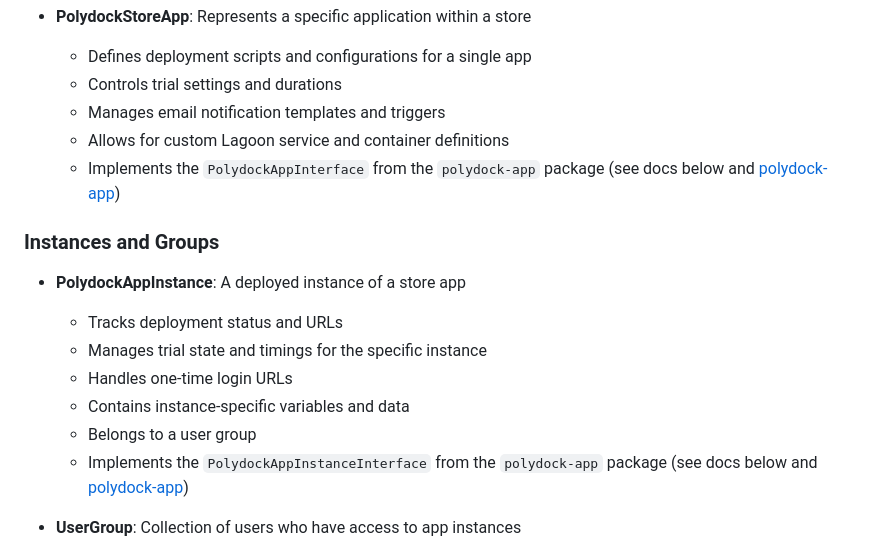
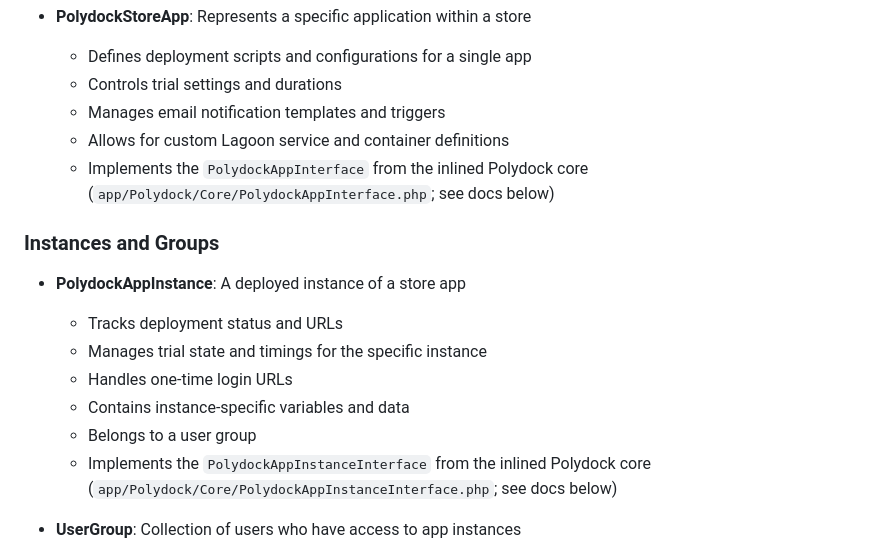
Before and after one commit to amazeeio/polydock-engine, a Markdown page: docs/ARCHITECTURE/README.md, the part around one of its changes. GitHub-like rendering.

```diff
--- a/docs/ARCHITECTURE/README.md
+++ b/docs/ARCHITECTURE/README.md
@@ -14,7 +14,7 @@
   - Controls trial settings and durations
   - Manages email notification templates and triggers
   - Allows for custom Lagoon service and container definitions
-  - Implements the `PolydockAppInterface` from the `polydock-app` package (see docs below and [polydock-app](https://github.com/freedomtech-hosting/polydock-app))
+  - Implements the `PolydockAppInterface` from the inlined Polydock core (`app/Polydock/Core/PolydockAppInterface.php`; see docs below)
 
 ### Instances and Groups
 - **PolydockAppInstance**: A deployed instance of a store app
@@ -23,7 +23,7 @@
   - Handles one-time login URLs
   - Contains instance-specific variables and data
   - Belongs to a user group
-  - Implements the `PolydockAppInstanceInterface` from the `polydock-app` package (see docs below and [polydock-app](https://github.com/freedomtech-hosting/polydock-app))
+  - Implements the `PolydockAppInstanceInterface` from the inlined Polydock core (`app/Polydock/Core/PolydockAppInstanceInterface.php`; see docs below)
 
 - **UserGroup**: Collection of users who have access to app instances
   - Contains owners and members
```
Also changed, not shown: other parts of docs/ARCHITECTURE/README.md (+71 -14 lines).
